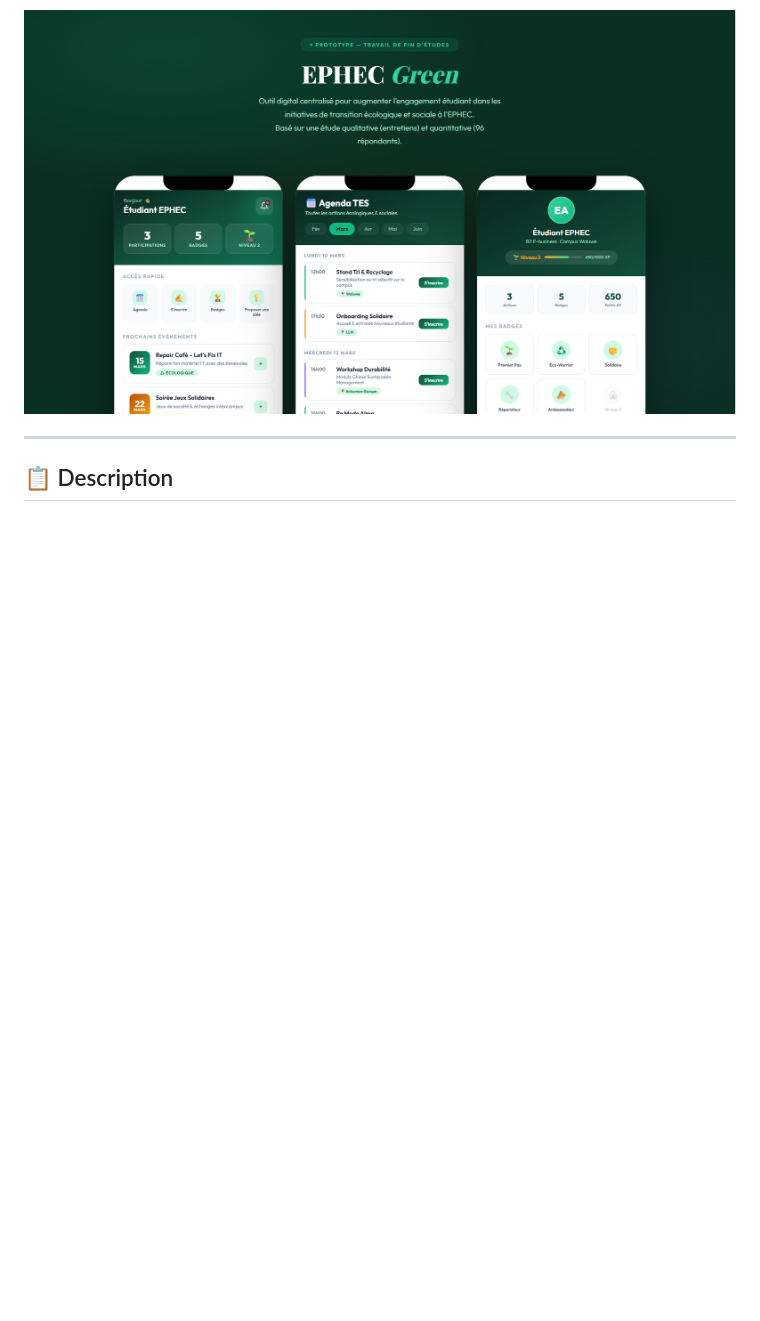
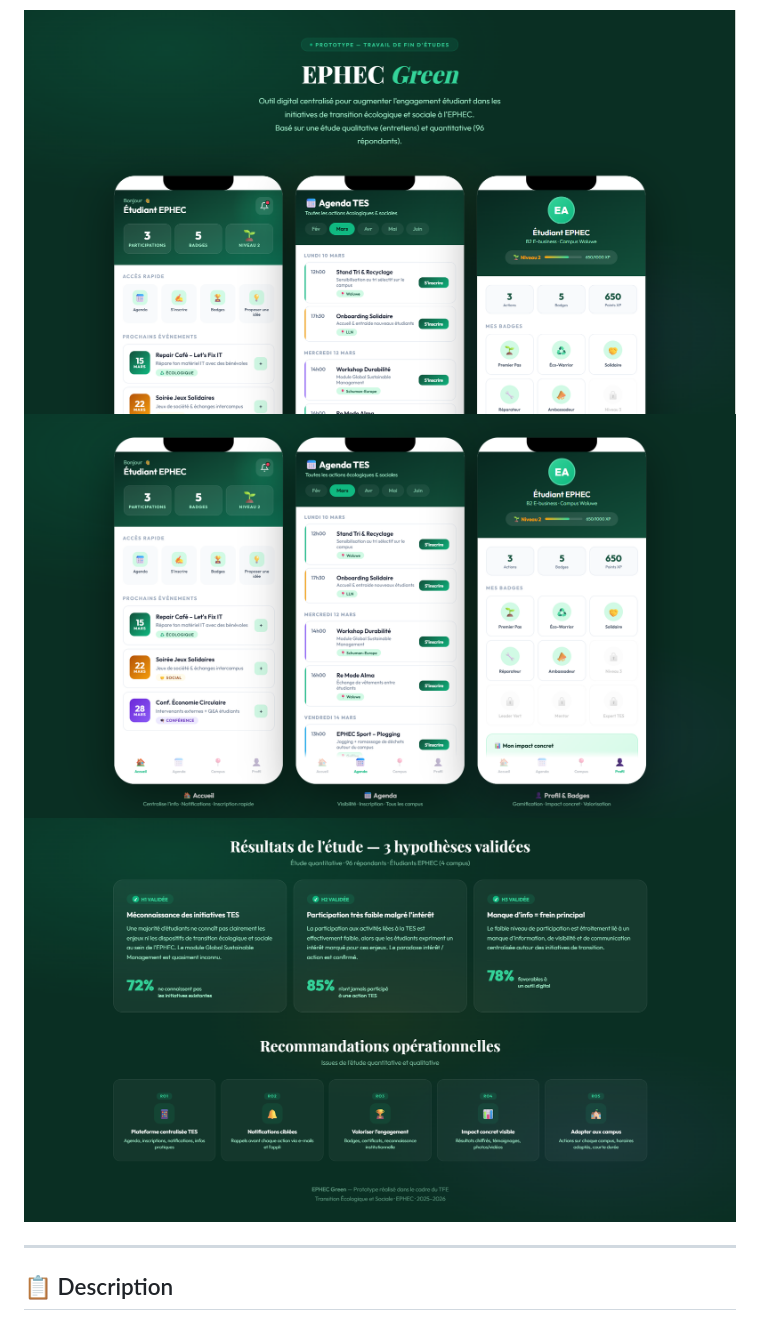
Before and after one commit to mana-rj11/ephec-green, a Markdown page: README.md, the part around the change. GitHub-like rendering; blank space fills up the shorter version.

```diff
--- a/README.md
+++ b/README.md
@@ -4,6 +4,8 @@
 > Transition Écologique et Sociale · EPHEC · 2025–2026
 
 ![EPHEC Green Preview](Output1.png)
+![EPHEC Green Preview](Output2.png)
+![EPHEC Green Preview](Output3.png)
 
 
 ---
```
